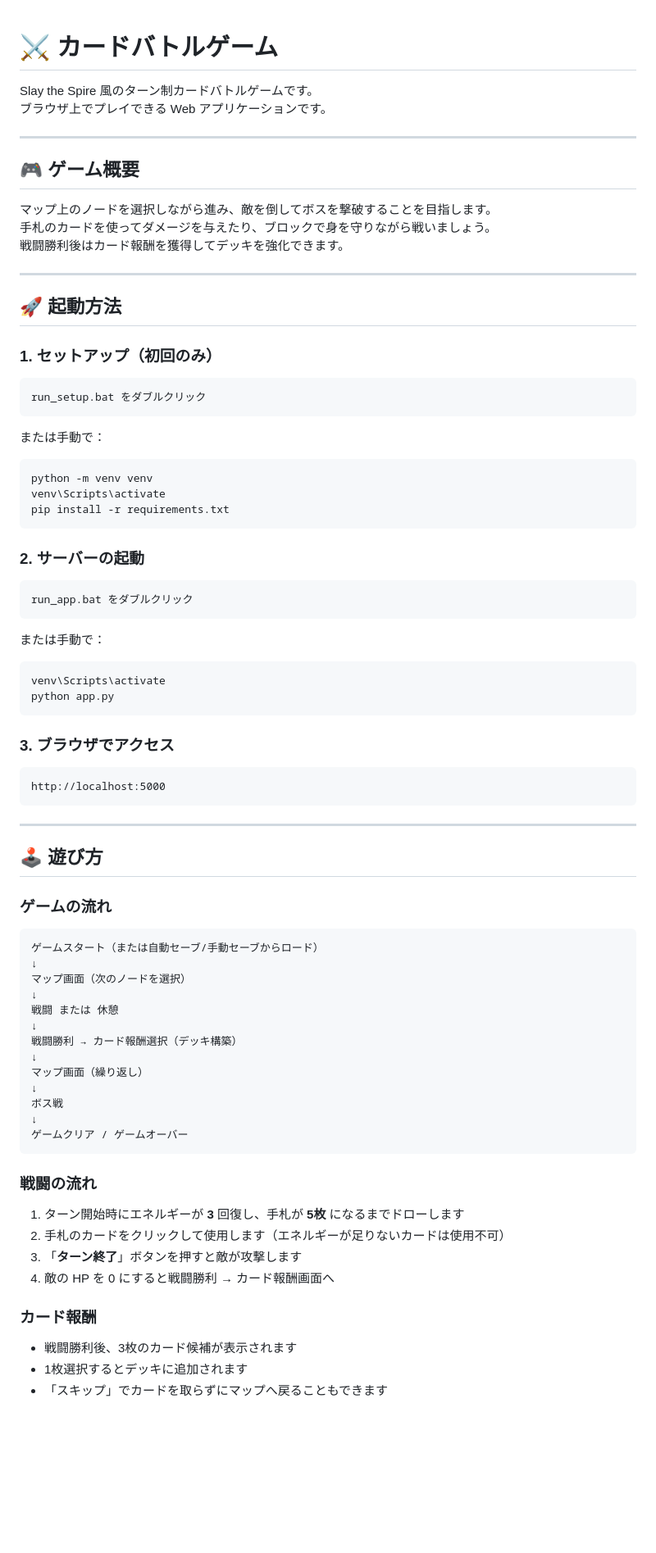
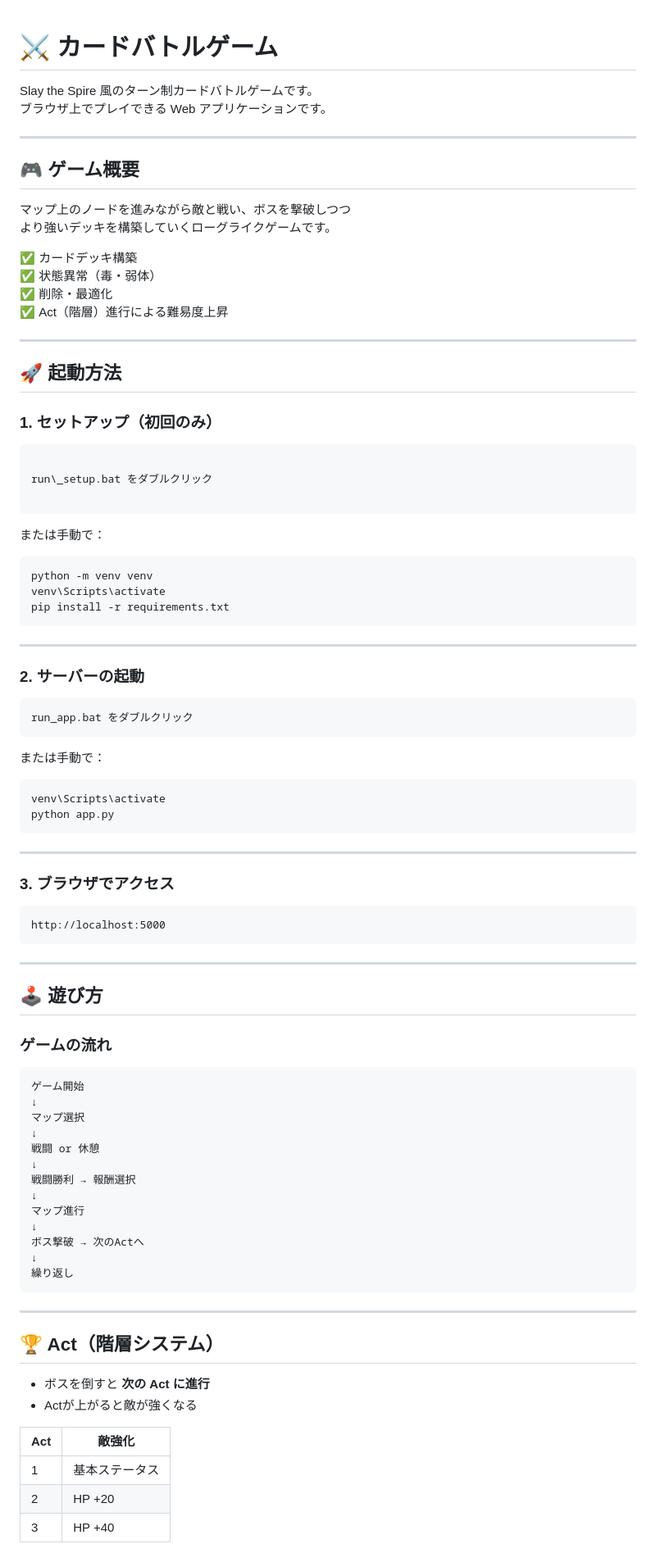
Before and after one commit to mitsuki905/advanced-card-battle, a Markdown page: README.md, the part around one of its changes. Shown at 82% size. Drawn GitHub-style; blank space fills up the shorter version.

`````diff
--- a/README.md
+++ b/README.md
@@ -1,3 +1,4 @@
+
 # ⚔ カードバトルゲーム
 
 Slay the Spire 風のターン制カードバトルゲームです。
@@ -7,9 +8,13 @@ Slay the Spire 風のターン制カードバトルゲームです。
 
 ## 🎮 ゲーム概要
 
-マップ上のノードを選択しながら進み、敵を倒してボスを撃破することを目指します。
-手札のカードを使ってダメージを与えたり、ブロックで身を守りながら戦いましょう。
-戦闘勝利後はカード報酬を獲得してデッキを強化できます。
+マップ上のノードを進みながら敵と戦い、ボスを撃破しつつ
+より強いデッキを構築していくローグライクゲームです。
+
+✅ カードデッキ構築
+✅ 状態異常（毒・弱体）
+✅ 削除・最適化
+✅ Act（階層）進行による難易度上昇
 
 ---
 
@@ -18,8 +23,10 @@ Slay the Spire 風のターン制カードバトルゲームです。
 ### 1. セットアップ（初回のみ）
 
 ```
-run_setup.bat をダブルクリック
-```
+
+run\_setup.bat をダブルクリック
+
+````
 
 または手動で：
 
@@ -27,7 +34,9 @@ run_setup.bat をダブルクリック
 python -m venv venv
 venv\Scripts\activate
 pip install -r requirements.txt
-```
+````
+
+***
 
 ### 2. サーバーの起動
 
@@ -42,44 +51,46 @@ venv\Scripts\activate
 python app.py
 ```
 
+***
+
 ### 3. ブラウザでアクセス
 
 ```
 http://localhost:5000
 ```
 
----
+***
 
 ## 🕹 遊び方
 
 ### ゲームの流れ
 
 ```
-ゲームスタート（または自動セーブ/手動セーブからロード）
+ゲーム開始
 ↓
-マップ画面（次のノードを選択）
+マップ選択
 ↓
-戦闘 または 休憩
+戦闘 or 休憩
 ↓
-戦闘勝利 → カード報酬選択（デッキ構築）
+戦闘勝利 → 報酬選択
 ↓
-マップ画面（繰り返し）
+マップ進行
 ↓
-ボス戦
+ボス撃破 → 次のActへ
 ↓
-ゲームクリア / ゲームオーバー
+繰り返し
 ```
 
-### 戦闘の流れ
+***
 
-1. ターン開始時にエネルギーが **3** 回復し、手札が **5枚** になるまでドローします
-2. 手札のカードをクリックして使用します（エネルギーが足りないカードは使用不可）
-3. 「**ターン終了**」ボタンを押すと敵が攻撃します
-4. 敵の HP を 0 にすると戦闘勝利 → カード報酬画面へ
+## 🏆 Act（階層システム）
 
-### カード報酬
+* ボスを倒すと **次の Act に進行**
+* Actが上がると敵が強くなる
 
-- 戦闘勝利後、3枚のカード候補が表示されます
-- 1枚選択するとデッキに追加されます
-- 「スキップ」でカードを取らずにマップへ戻ることもできます
+| Act | 敵強化     |
+| --- | ------- |
+| 1   | 基本ステータス |
+| 2   | HP +20  |
+| 3   | HP +40  |
 
`````
Also changed, not shown: other parts of README.md (+100 -74 lines).
